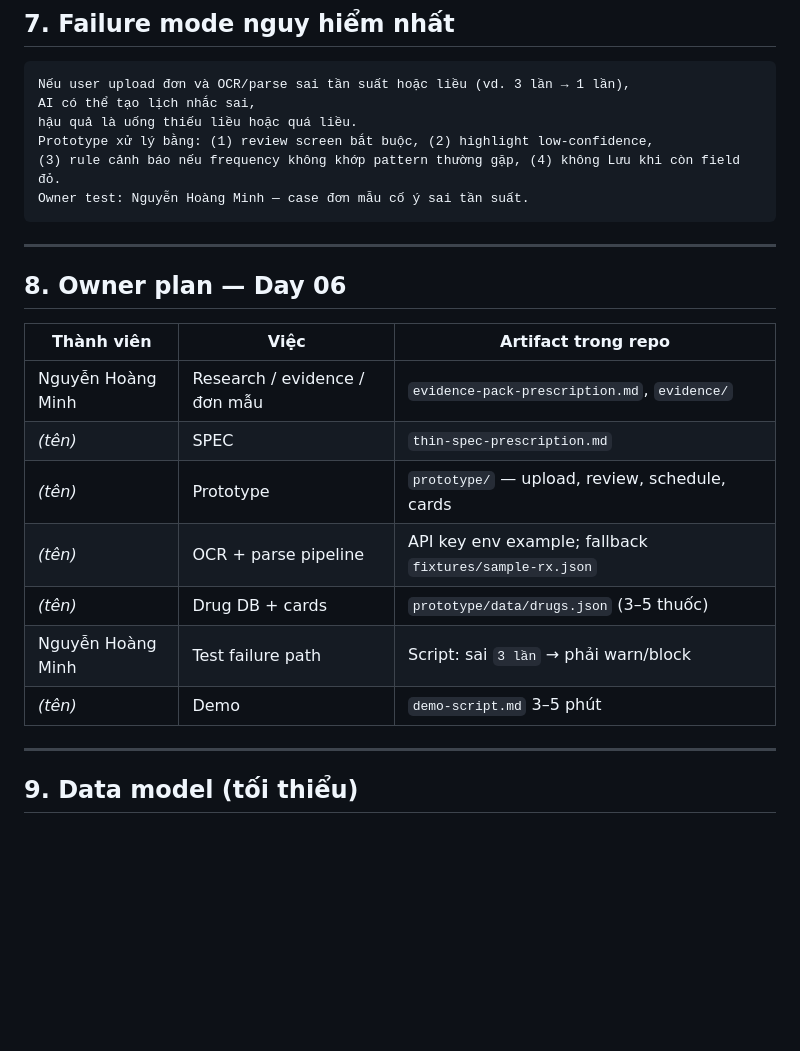
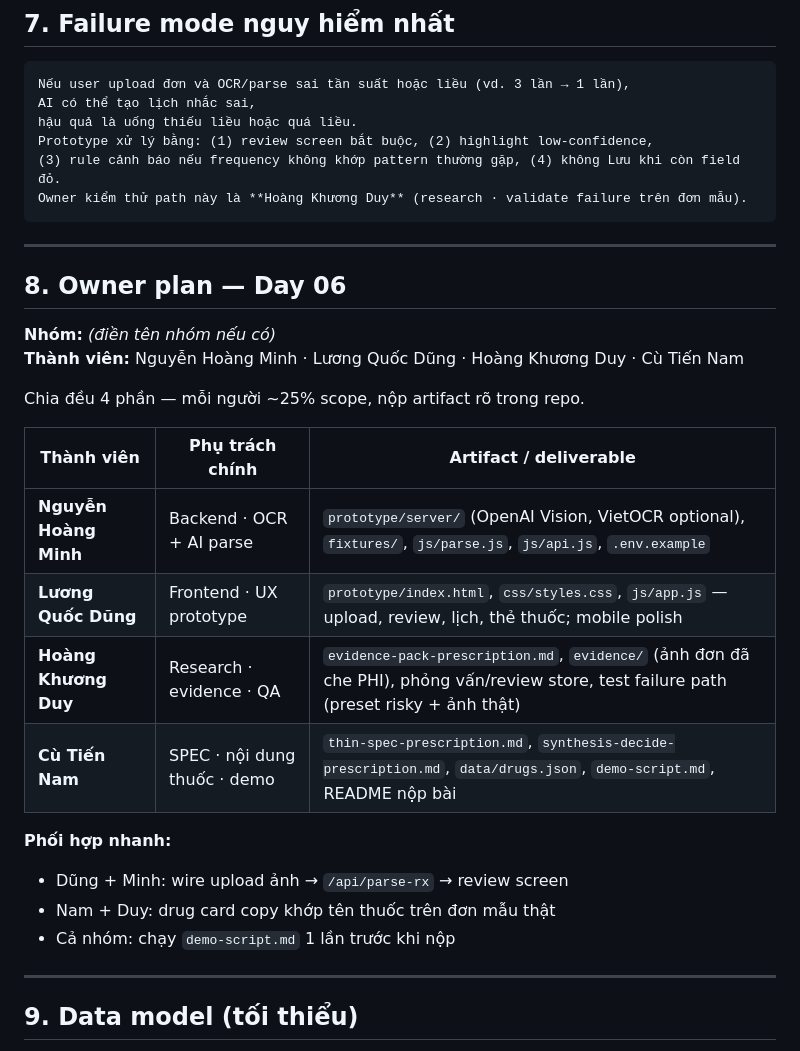
Before and after one commit to luythoangduy/Day5_group_lab, a Markdown page: thin-spec-prescription.md, the part around the change. Drawn GitHub-style; blank space fills up the shorter version.

Commit message:
docs: thin-spec update

````diff
--- a/thin-spec-prescription.md
+++ b/thin-spec-prescription.md
@@ -99,22 +99,29 @@ AI có thể tạo lịch nhắc sai,
 hậu quả là uống thiếu liều hoặc quá liều.
 Prototype xử lý bằng: (1) review screen bắt buộc, (2) highlight low-confidence,
 (3) rule cảnh báo nếu frequency không khớp pattern thường gặp, (4) không Lưu khi còn field đỏ.
-Owner test: Nguyễn Hoàng Minh — case đơn mẫu cố ý sai tần suất.
+Owner kiểm thử path này là **Hoàng Khương Duy** (research · validate failure trên đơn mẫu).
 ```
 
 ---
 
 ## 8. Owner plan — Day 06
 
-| Thành viên | Việc | Artifact trong repo |
+**Nhóm:** _(điền tên nhóm nếu có)_
+**Thành viên:** Nguyễn Hoàng Minh · Lương Quốc Dũng · Hoàng Khương Duy · Cù Tiến Nam
+
+Chia đều 4 phần — mỗi người ~25% scope, nộp artifact rõ trong repo.
+
+| Thành viên | Phụ trách chính | Artifact / deliverable |
 |---|---|---|
-| Nguyễn Hoàng Minh | Research / evidence / đơn mẫu | `evidence-pack-prescription.md`, `evidence/` |
-| _(tên)_ | SPEC | `thin-spec-prescription.md` |
-| _(tên)_ | Prototype | `prototype/` — upload, review, schedule, cards |
-| _(tên)_ | OCR + parse pipeline | API key env example; fallback `fixtures/sample-rx.json` |
-| _(tên)_ | Drug DB + cards | `prototype/data/drugs.json` (3–5 thuốc) |
-| Nguyễn Hoàng Minh | Test failure path | Script: sai `3 lần` → phải warn/block |
-| _(tên)_ | Demo | `demo-script.md` 3–5 phút |
+| **Nguyễn Hoàng Minh** | Backend · OCR + AI parse | `prototype/server/` (OpenAI Vision, VietOCR optional), `fixtures/`, `js/parse.js`, `js/api.js`, `.env.example` |
+| **Lương Quốc Dũng** | Frontend · UX prototype | `prototype/index.html`, `css/styles.css`, `js/app.js` — upload, review, lịch, thẻ thuốc; mobile polish |
+| **Hoàng Khương Duy** | Research · evidence · QA | `evidence-pack-prescription.md`, `evidence/` (ảnh đơn đã che PHI), phỏng vấn/review store, test failure path (preset risky + ảnh thật) |
+| **Cù Tiến Nam** | SPEC · nội dung thuốc · demo | `thin-spec-prescription.md`, `synthesis-decide-prescription.md`, `data/drugs.json`, `demo-script.md`, README nộp bài |
+
+**Phối hợp nhanh:**
+- Dũng + Minh: wire upload ảnh → `/api/parse-rx` → review screen
+- Nam + Duy: drug card copy khớp tên thuốc trên đơn mẫu thật
+- Cả nhóm: chạy `demo-script.md` 1 lần trước khi nộp
 
 ---
 
````
